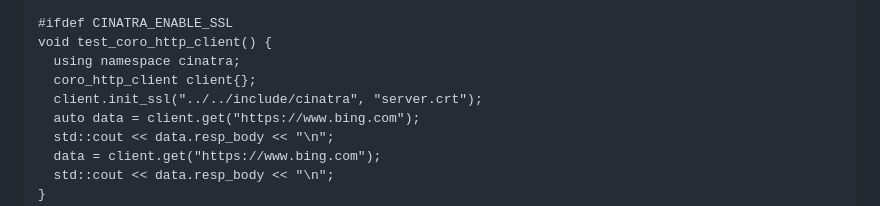
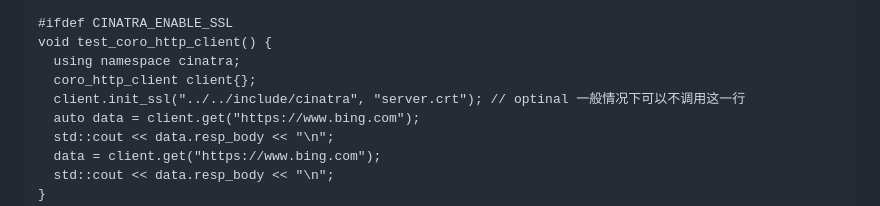
Before and after one commit to qicosmos/cinatra, a Markdown page: README.md, the part around the change. GitHub-like rendering.

```diff
--- a/README.md
+++ b/README.md
@@ -342,7 +342,7 @@ void test_sync_client() {
 void test_coro_http_client() {
   using namespace cinatra;
   coro_http_client client{};
-  client.init_ssl("../../include/cinatra", "server.crt");
+  client.init_ssl("../../include/cinatra", "server.crt"); // optinal 一般情况下可以不调用这一行
   auto data = client.get("https://www.bing.com");
   std::cout << data.resp_body << "\n";
   data = client.get("https://www.bing.com");
```
Also changed, not shown: lang/coro_http_client_introduction.md (+8 -10 lines).
